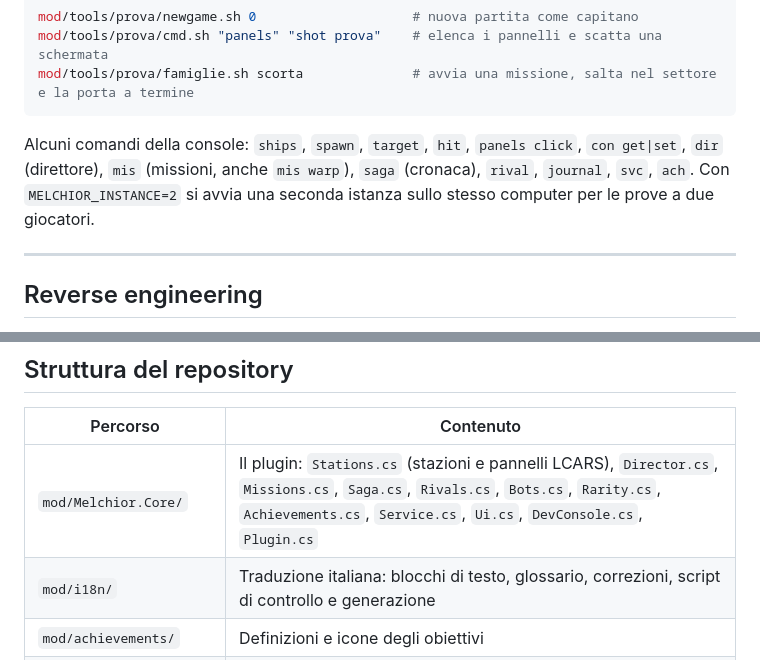
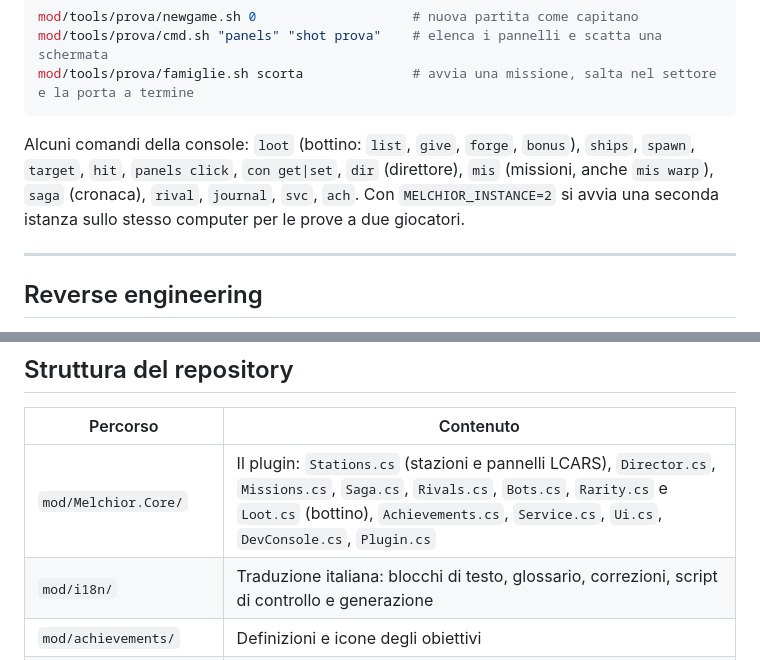
Before and after one commit to Indr1d-C0ld/Pulsar-Lost-Colony-Enhanced, a Markdown page: README.md, 2 parts joined by grey strips. Drawn GitHub-style.

````diff
--- a/README.md
+++ b/README.md
@@ -284,7 +316,7 @@ mod/tools/prova/cmd.sh "panels" "shot prova"    # elenca i pannelli e scatta una
 mod/tools/prova/famiglie.sh scorta              # avvia una missione, salta nel settore e la porta a termine
 ```
 
-Alcuni comandi della console: `ships`, `spawn`, `target`, `hit`, `panels click`, `con get|set`, `dir` (direttore), `mis` (missioni, anche `mis warp`), `saga` (cronaca), `rival`, `journal`, `svc`, `ach`. Con `MELCHIOR_INSTANCE=2` si avvia una seconda istanza sullo stesso computer per le prove a due giocatori.
+Alcuni comandi della console: `loot` (bottino: `list`, `give`, `forge`, `bonus`), `ships`, `spawn`, `target`, `hit`, `panels click`, `con get|set`, `dir` (direttore), `mis` (missioni, anche `mis warp`), `saga` (cronaca), `rival`, `journal`, `svc`, `ach`. Con `MELCHIOR_INSTANCE=2` si avvia una seconda istanza sullo stesso computer per le prove a due giocatori.
 
 ---
 
@@ -305,7 +337,7 @@ Il progetto Ghidra e le uscite (`re/out`) non sono nel repository: si rigenerano
 
 | Percorso | Contenuto |
 |---|---|
-| `mod/Melchior.Core/` | Il plugin: `Stations.cs` (stazioni e pannelli LCARS), `Director.cs`, `Missions.cs`, `Saga.cs`, `Rivals.cs`, `Bots.cs`, `Rarity.cs`, `Achievements.cs`, `Service.cs`, `Ui.cs`, `DevConsole.cs`, `Plugin.cs` |
+| `mod/Melchior.Core/` | Il plugin: `Stations.cs` (stazioni e pannelli LCARS), `Director.cs`, `Missions.cs`, `Saga.cs`, `Rivals.cs`, `Bots.cs`, `Rarity.cs` e `Loot.cs` (bottino), `Achievements.cs`, `Service.cs`, `Ui.cs`, `DevConsole.cs`, `Plugin.cs` |
 | `mod/i18n/` | Traduzione italiana: blocchi di testo, glossario, correzioni, script di controllo e generazione |
 | `mod/achievements/` | Definizioni e icone degli obiettivi |
 | `mod/tools/` | Lettore delle firme interop e script di prova in gioco |
````
Also changed, not shown: other parts of README.md (+38 -6 lines), docs/officina-bottino.png (added), docs/ritrovamenti.png (added), 10 other files.
